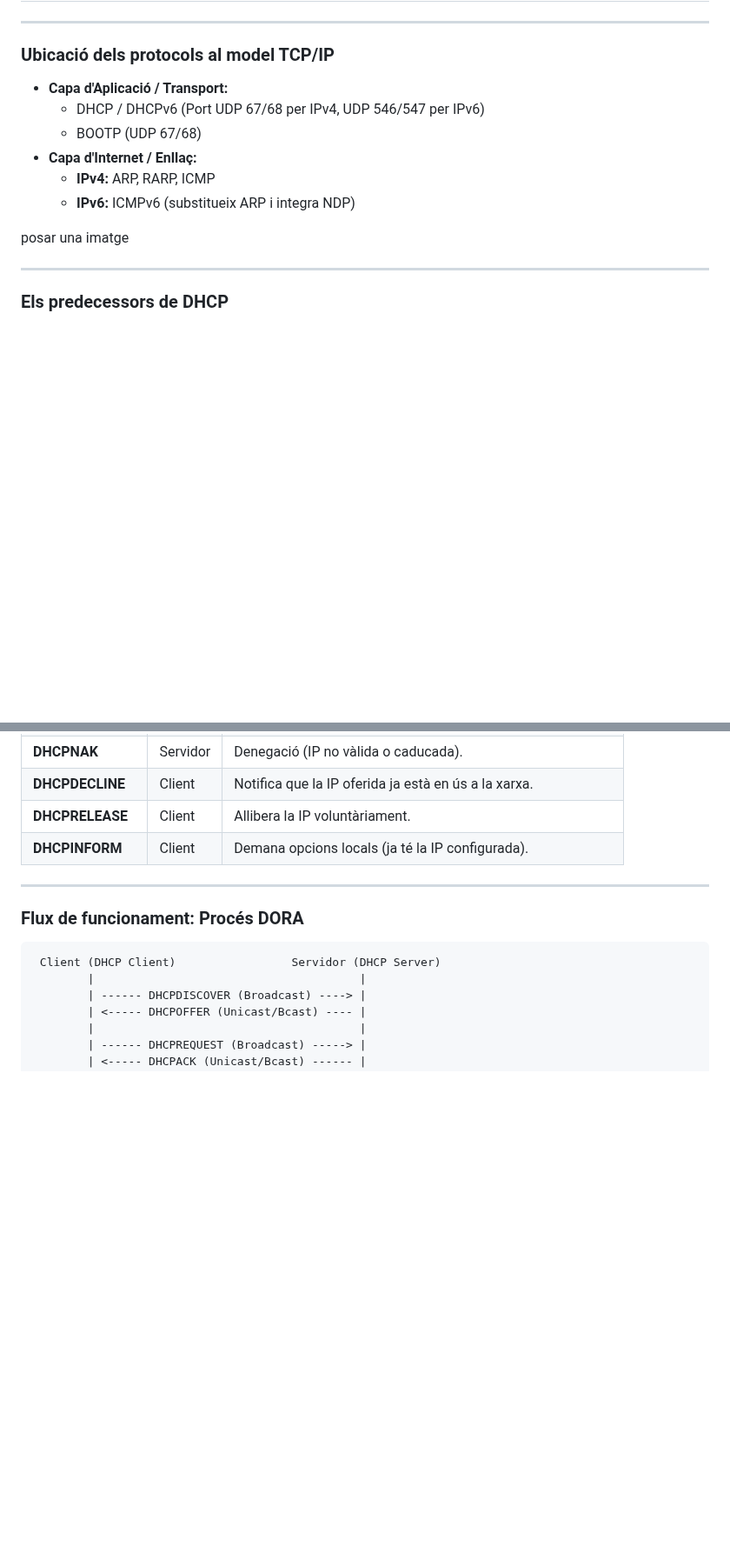
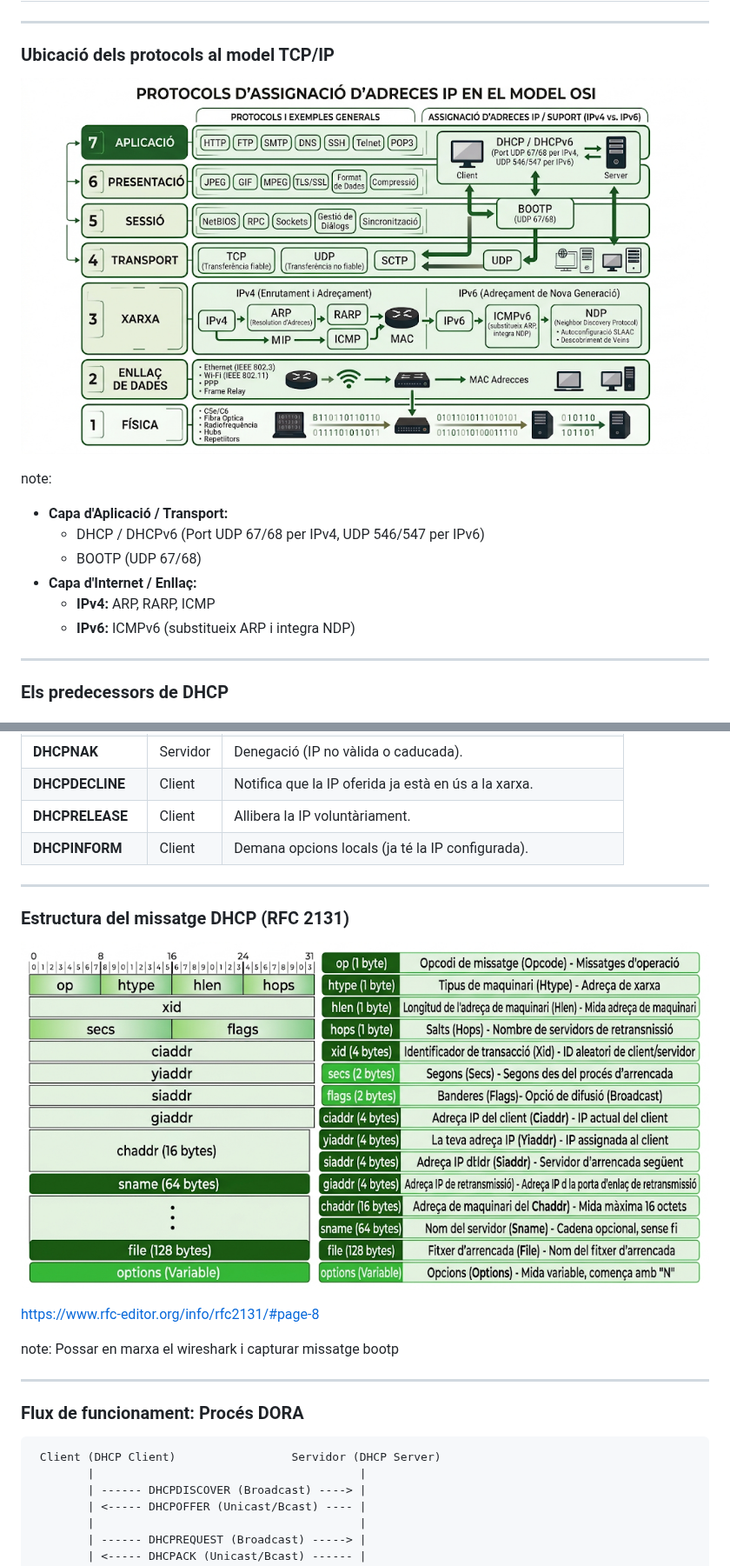
Before and after one commit to ifc31cSXI/PresentacioSXI, a Markdown page: Unitat03/serveis_configuracio_automatica_xarxa.md, 2 parts joined by grey strips. Shown at 87% size. Drawn GitHub-style; pictures changed too: Unitat03/img/missatge_DHCP.png (added), Unitat03/img/protocol_tcp_ip.png (added); blank space fills up the shorter version.

Commit message:
Afegir imatges a les presentacions unitat 3

```diff
--- a/Unitat03/serveis_configuracio_automatica_xarxa.md
+++ b/Unitat03/serveis_configuracio_automatica_xarxa.md
@@ -35,14 +35,15 @@ Per veure les notes de l'orador pitja S
 
 ### Ubicació dels protocols al model TCP/IP
 
+![Protocol tcp ip](/Unitat03/img/protocol_tcp_ip.png)
+
+note:
 * **Capa d'Aplicació / Transport:**
   * DHCP / DHCPv6 (Port UDP 67/68 per IPv4, UDP 546/547 per IPv6)
   * BOOTP (UDP 67/68)
 * **Capa d'Internet / Enllaç:**
   * **IPv4:** ARP, RARP, ICMP
   * **IPv6:** ICMPv6 (substitueix ARP i integra NDP)
-
-posar una imatge
 
 ---
 
@@ -110,6 +111,17 @@ Més enllà de la IP, DHCP transmet opcions de configuració (RFC 2132):
 | **DHCPDECLINE** | Client | Notifica que la IP oferida ja està en ús a la xarxa. |
 | **DHCPRELEASE** | Client | Allibera la IP voluntàriament. |
 | **DHCPINFORM** | Client | Demana opcions locals (ja té la IP configurada). |
+
+---
+
+### Estructura del missatge DHCP (RFC 2131)
+
+![Missatges DHCP](/Unitat03/img/missatge_DHCP.png)
+
+ https://www.rfc-editor.org/info/rfc2131/#page-8
+
+note:
+Possar en marxa el wireshark i capturar missatge bootp
 
 ---
 
```
